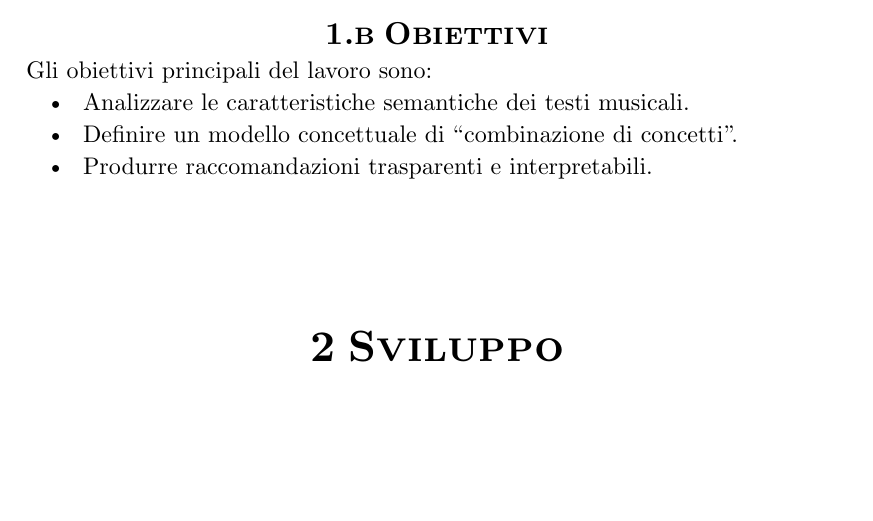
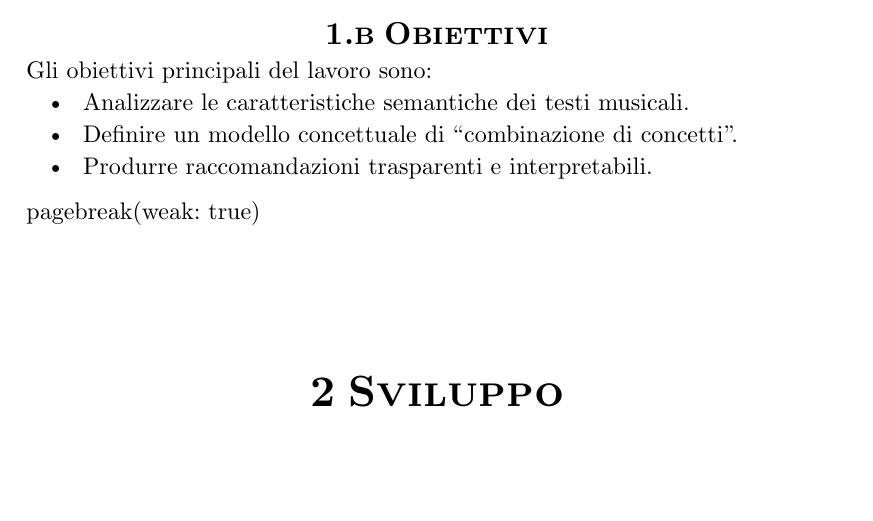
Before and after one commit to albymar01/Tesi-UniTO, a Typst document (tesi/main.typ): part of page 5 of 8, cut so that both start at the same text. Compiled offline with Typst 0.15; a missing font is replaced by an installed copy or a similar font.

Commit message:
8/10 update (manca ordine solo nei capitoli)

```diff
--- a/tesi/main.typ
+++ b/tesi/main.typ
@@ -60,6 +60,8 @@
 
 // ---------- Capitoli ----------
 #include "../chapters/3.Introduzione.typ"
+pagebreak(weak: true)
+
 #include "../chapters/4.Sviluppo.typ"
 #include "../chapters/5.Risultati.typ"
 #include "../chapters/6.ConclusioniESviluppiFuturi.typ"
```
Also changed, not shown: tesi/unito-template/lib.typ (+0 -3 lines), tesi/main.pdf.
